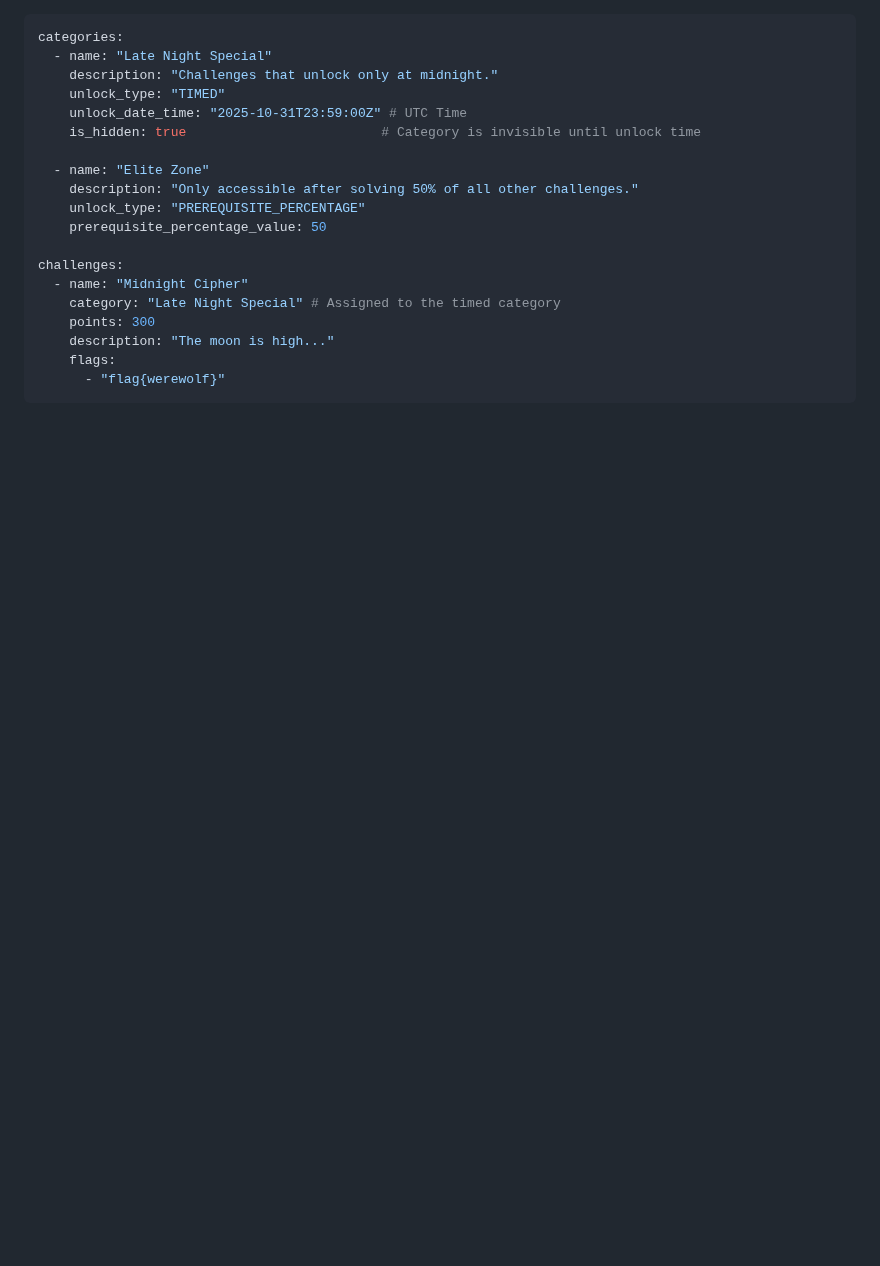
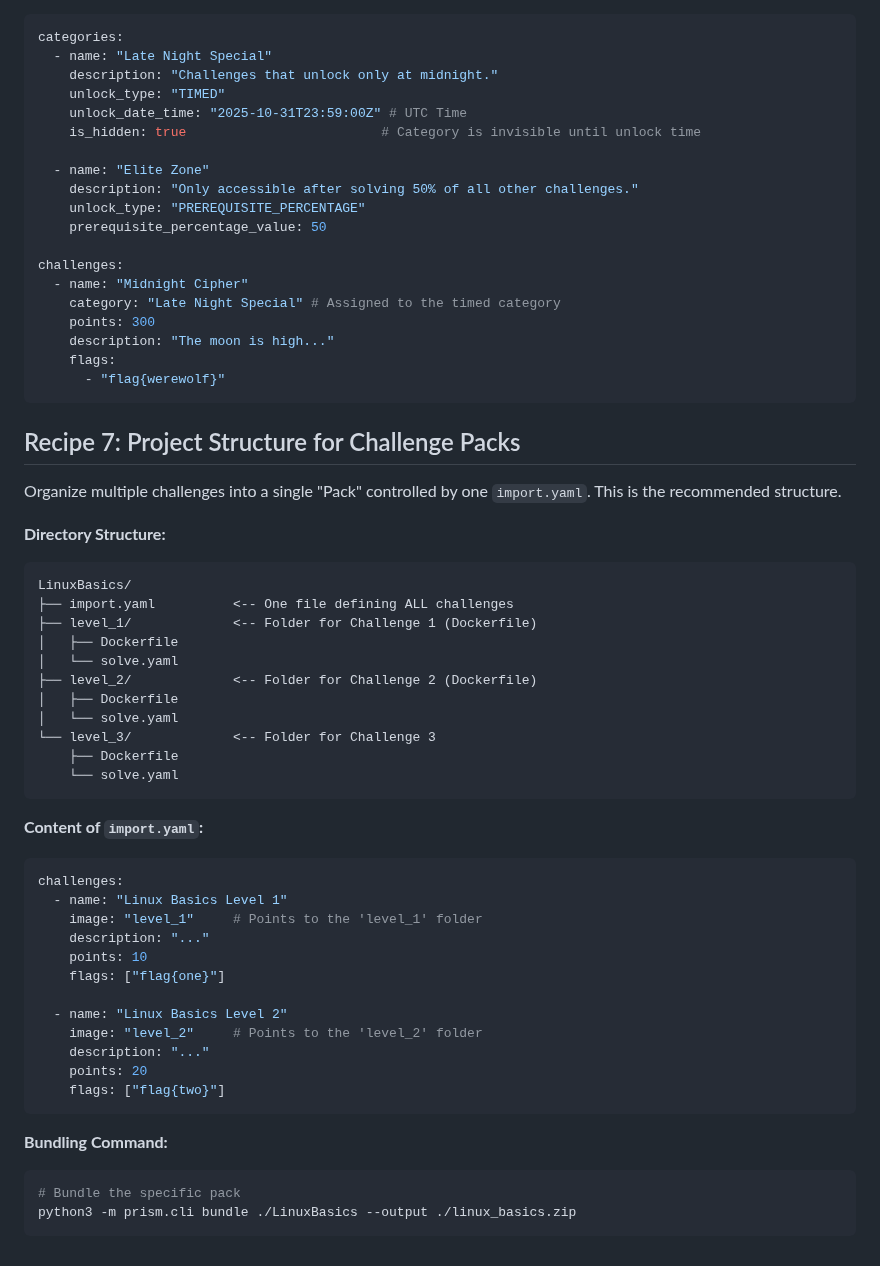
Before and after one commit to MicahWade/WindFlag, a Markdown page: docs/cookbook_import.md, the part around the change. Drawn GitHub-style; blank space fills up the shorter version.

Commit message:
docs: update import cookbook for challenge packs

````diff
--- a/docs/cookbook_import.md
+++ b/docs/cookbook_import.md
@@ -179,3 +179,44 @@ challenges:
     flags:
       - "flag{werewolf}"
 ```
+
+## Recipe 7: Project Structure for Challenge Packs
+
+Organize multiple challenges into a single "Pack" controlled by one `import.yaml`. This is the recommended structure.
+
+**Directory Structure:**
+```text
+LinuxBasics/
+├── import.yaml          <-- One file defining ALL challenges
+├── level_1/             <-- Folder for Challenge 1 (Dockerfile)
+│   ├── Dockerfile
+│   └── solve.yaml
+├── level_2/             <-- Folder for Challenge 2 (Dockerfile)
+│   ├── Dockerfile
+│   └── solve.yaml
+└── level_3/             <-- Folder for Challenge 3
+    ├── Dockerfile
+    └── solve.yaml
+```
+
+**Content of `import.yaml`:**
+```yaml
+challenges:
+  - name: "Linux Basics Level 1"
+    image: "level_1"     # Points to the 'level_1' folder
+    description: "..."
+    points: 10
+    flags: ["flag{one}"]
+
+  - name: "Linux Basics Level 2"
+    image: "level_2"     # Points to the 'level_2' folder
+    description: "..."
+    points: 20
+    flags: ["flag{two}"]
+```
+
+**Bundling Command:**
+```bash
+# Bundle the specific pack
+python3 -m prism.cli bundle ./LinuxBasics --output ./linux_basics.zip
+```
````
